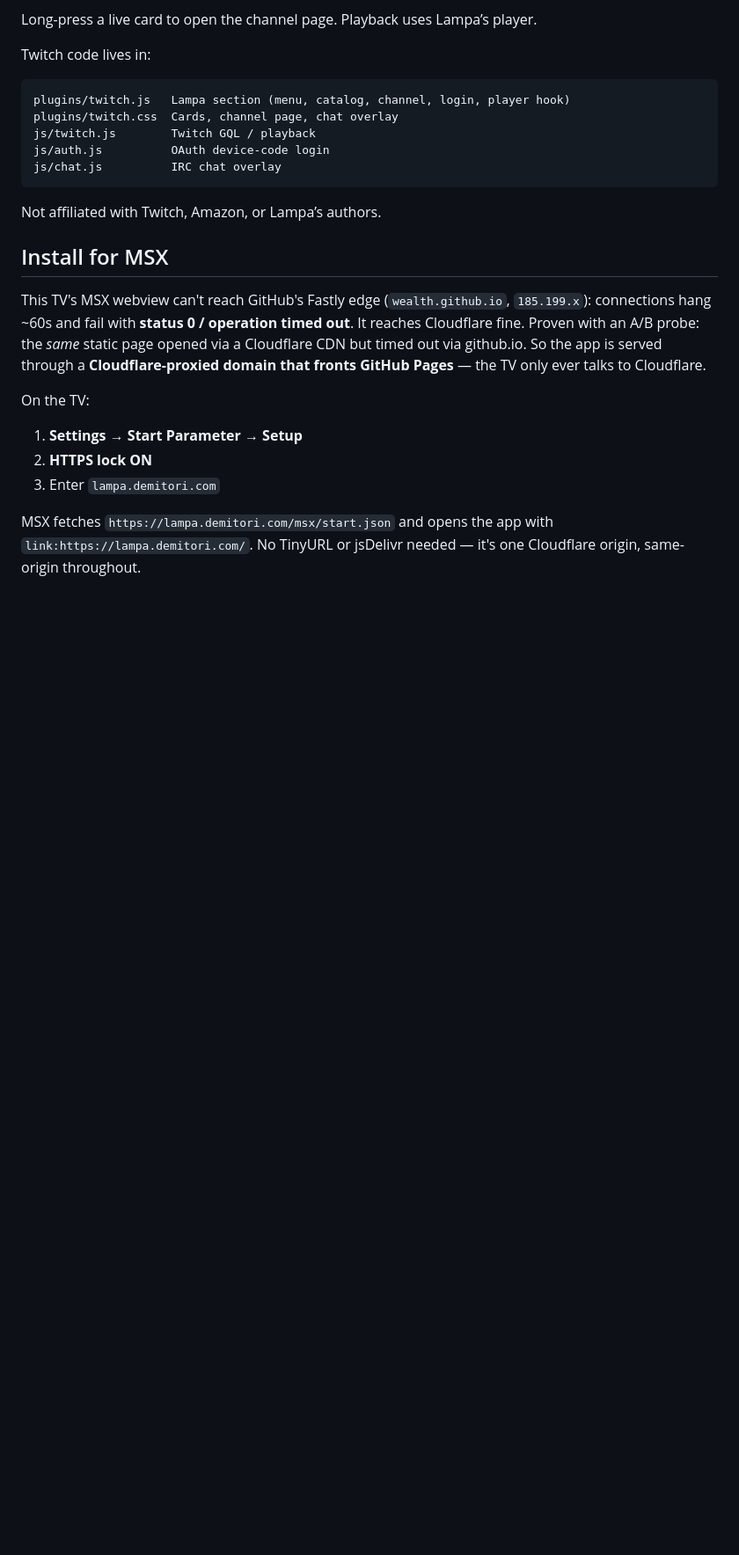
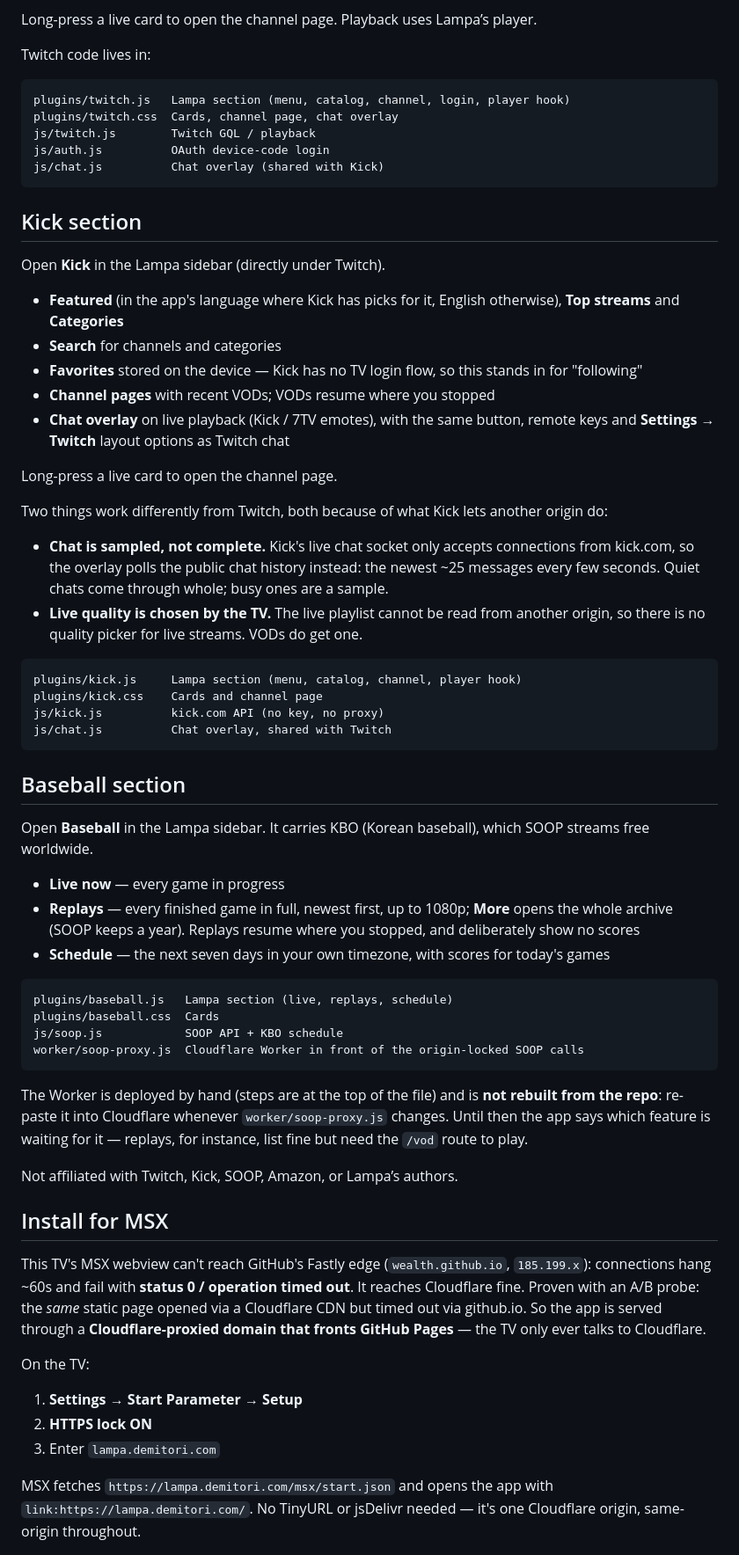
Before and after one commit to wealth/wealth.github.io, a Markdown page: README.md, the part around one of its changes. Shown at 88% size. Drawn GitHub-style; blank space fills up the shorter version.

Commit message:
README: document the Kick and Baseball sections
Co-Authored-By: Claude Opus 5.5 <noreply@anthropic.com>

````diff
--- a/README.md
+++ b/README.md
@@ -36,10 +36,51 @@ plugins/twitch.js   Lampa section (menu, catalog, channel, login, player hook)
 plugins/twitch.css  Cards, channel page, chat overlay
 js/twitch.js        Twitch GQL / playback
 js/auth.js          OAuth device-code login
-js/chat.js          IRC chat overlay
+js/chat.js          Chat overlay (shared with Kick)
 ```
 
-Not affiliated with Twitch, Amazon, or Lampa’s authors.
+## Kick section
+
+Open **Kick** in the Lampa sidebar (directly under Twitch).
+
+- **Featured** (in the app's language where Kick has picks for it, English otherwise), **Top streams** and **Categories**
+- **Search** for channels and categories
+- **Favorites** stored on the device — Kick has no TV login flow, so this stands in for "following"
+- **Channel pages** with recent VODs; VODs resume where you stopped
+- **Chat overlay** on live playback (Kick / 7TV emotes), with the same button, remote keys and **Settings → Twitch** layout options as Twitch chat
+
+Long-press a live card to open the channel page.
+
+Two things work differently from Twitch, both because of what Kick lets another origin do:
+
+- **Chat is sampled, not complete.** Kick's live chat socket only accepts connections from kick.com, so the overlay polls the public chat history instead: the newest ~25 messages every few seconds. Quiet chats come through whole; busy ones are a sample.
+- **Live quality is chosen by the TV.** The live playlist cannot be read from another origin, so there is no quality picker for live streams. VODs do get one.
+
+```
+plugins/kick.js     Lampa section (menu, catalog, channel, player hook)
+plugins/kick.css    Cards and channel page
+js/kick.js          kick.com API (no key, no proxy)
+js/chat.js          Chat overlay, shared with Twitch
+```
+
+## Baseball section
+
+Open **Baseball** in the Lampa sidebar. It carries KBO (Korean baseball), which SOOP streams free worldwide.
+
+- **Live now** — every game in progress
+- **Replays** — every finished game in full, newest first, up to 1080p; **More** opens the whole archive (SOOP keeps a year). Replays resume where you stopped, and deliberately show no scores
+- **Schedule** — the next seven days in your own timezone, with scores for today's games
+
+```
+plugins/baseball.js   Lampa section (live, replays, schedule)
+plugins/baseball.css  Cards
+js/soop.js            SOOP API + KBO schedule
+worker/soop-proxy.js  Cloudflare Worker in front of the origin-locked SOOP calls
+```
+
+The Worker is deployed by hand (steps are at the top of the file) and is **not rebuilt from the repo**: re-paste it into Cloudflare whenever `worker/soop-proxy.js` changes. Until then the app says which feature is waiting for it — replays, for instance, list fine but need the `/vod` route to play.
+
+Not affiliated with Twitch, Kick, SOOP, Amazon, or Lampa’s authors.
 
 ## Install for MSX
 
````
Also changed, not shown: other parts of README.md (+3 -3 lines).
